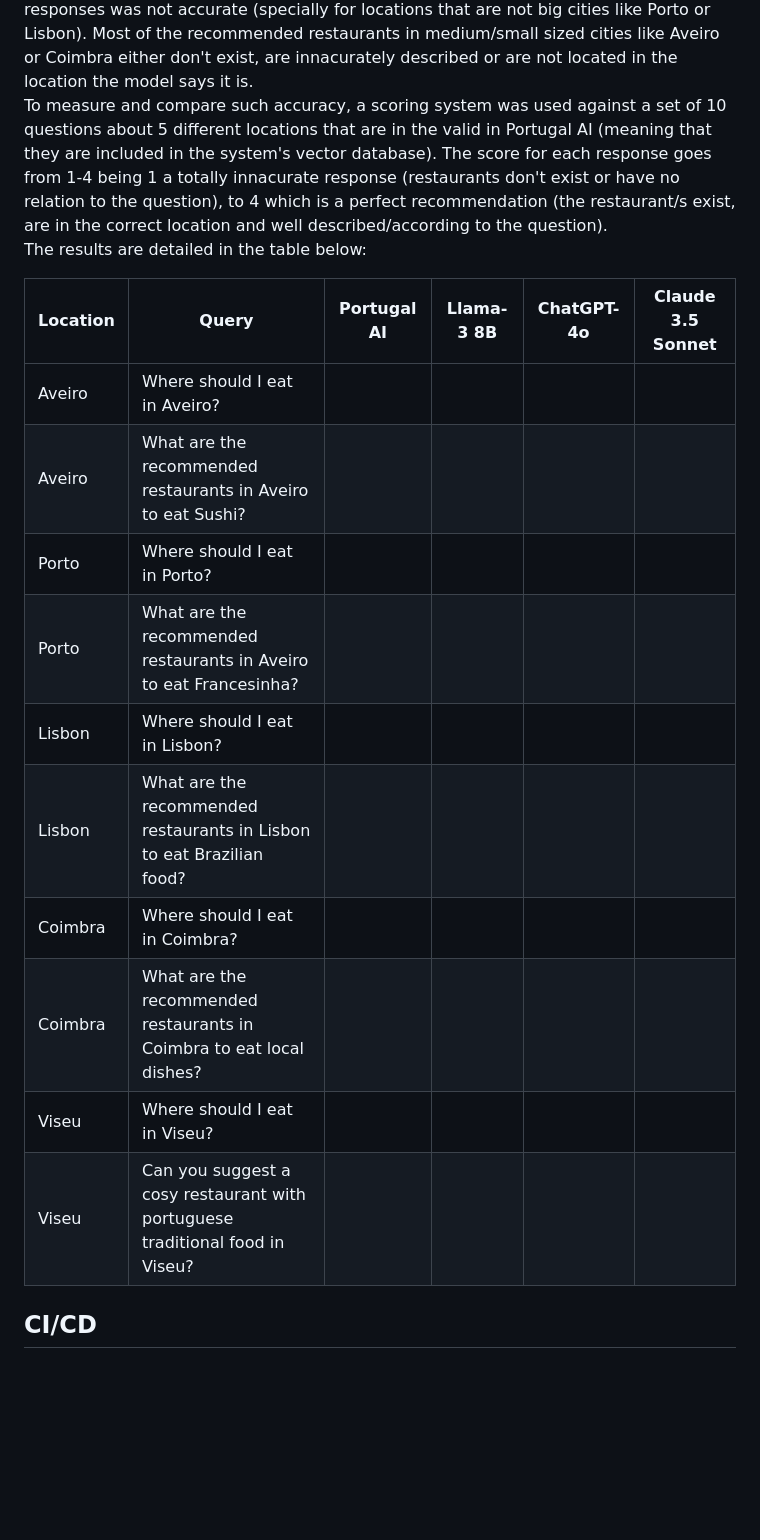
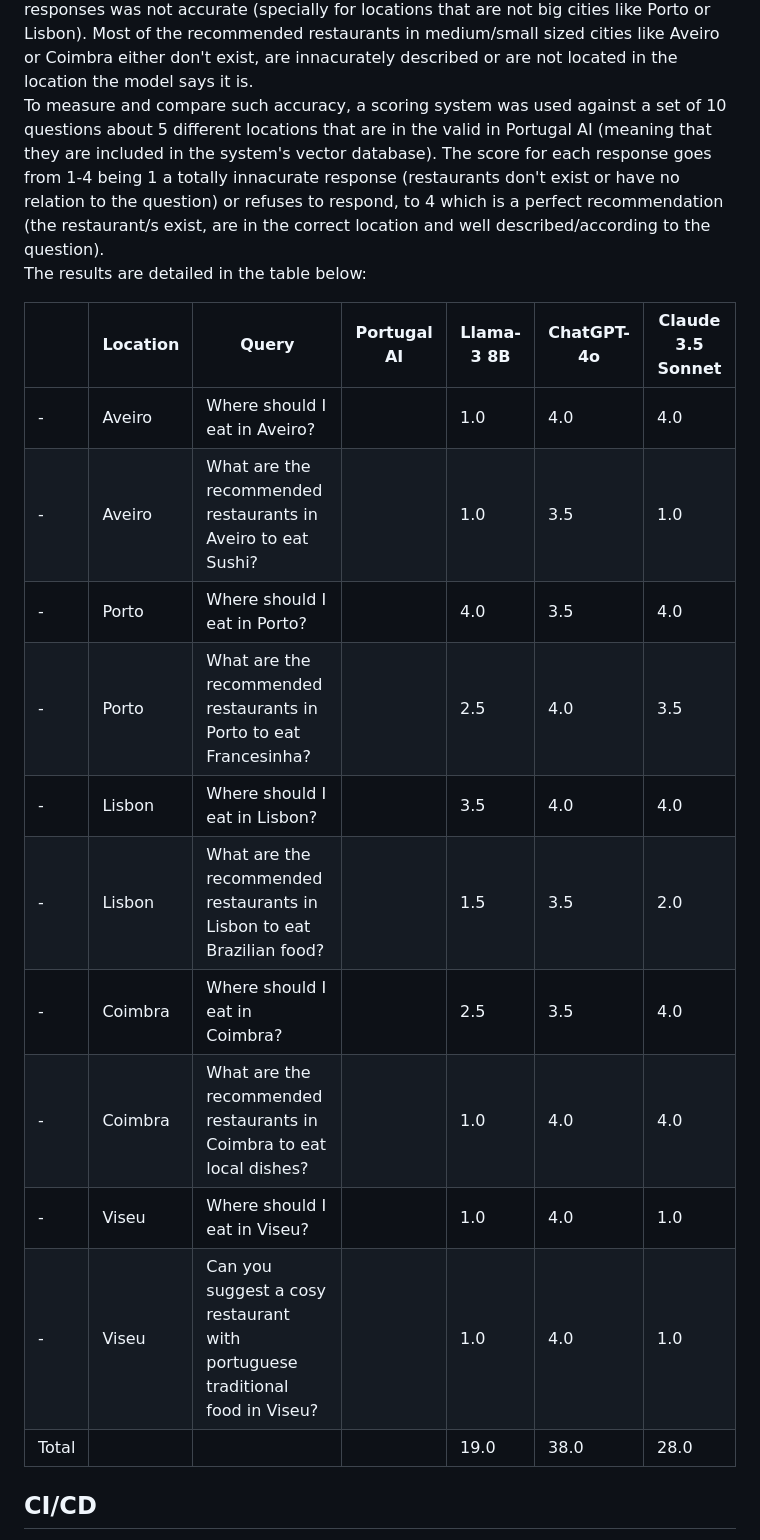
Before and after one commit to jpscardoso97/portugal-ai, a Markdown page: README.md, the part around the change. Rendered like a GitHub page; blank space fills up the shorter version.

Commit message:
Run evaluation and add scores for competitors

```diff
--- a/README.md
+++ b/README.md
@@ -51,21 +51,22 @@ Here are the results:
 
 For the system accuracy performance evaluation, it was compared against the original LLM (Llama-3 8B without RAG), ChatGpt-4o and Claude 3.5 Sonnet.
 The overall result was very satisfactory for the implemented system. It outperforms all the competitors because of it's capacity to use curated content as context to its responses. Even though the SOTA chat models provided richer responses, most of the information in such responses was not accurate (specially for locations that are not big cities like Porto or Lisbon). Most of the recommended restaurants in medium/small sized cities like Aveiro or Coimbra either don't exist, are innacurately described or are not located in the location the model says it is.
-To measure and compare such accuracy, a scoring system was used against a set of 10 questions about 5 different locations that are in the valid in Portugal AI (meaning that they are included in the system's vector database). The score for each response goes from 1-4 being 1 a totally innacurate response (restaurants don't exist or have no relation to the question), to 4 which is a perfect recommendation (the restaurant/s exist, are in the correct location and well described/according to the question).
+To measure and compare such accuracy, a scoring system was used against a set of 10 questions about 5 different locations that are in the valid in Portugal AI (meaning that they are included in the system's vector database). The score for each response goes from 1-4 being 1 a totally innacurate response (restaurants don't exist or have no relation to the question) or refuses to respond, to 4 which is a perfect recommendation (the restaurant/s exist, are in the correct location and well described/according to the question).
 The results are detailed in the table below:
 
-| Location | Query                                                                        | Portugal AI | Llama-3 8B | ChatGPT-4o | Claude 3.5 Sonnet |
-|----------|------------------------------------------------------------------------------|-------------|------------|------------|-------------------|
-| Aveiro   | Where should I eat in Aveiro?                                                |             |            |            |                   |
-| Aveiro   | What are the recommended restaurants in Aveiro to eat Sushi?                 |             |            |            |                   |
-| Porto    | Where should I eat in Porto?                                                 |             |            |            |                   |
-| Porto    | What are the recommended restaurants in Aveiro to eat Francesinha?           |             |            |            |                   |
-| Lisbon   | Where should I eat in Lisbon?                                                |             |            |            |                   |
-| Lisbon   | What are the recommended restaurants in Lisbon to eat Brazilian food?        |             |            |            |                   |
-| Coimbra  | Where should I eat in Coimbra?                                               |             |            |            |                   |
-| Coimbra  | What are the recommended restaurants in Coimbra to eat local dishes?         |             |            |            |                   |
-| Viseu    | Where should I eat in Viseu?                                                 |             |            |            |                   |
-| Viseu    | Can you suggest a cosy restaurant with portuguese traditional food in Viseu? |             |            |            |                   |
+|        | Location | Query                                                                        | Portugal AI | Llama-3 8B | ChatGPT-4o | Claude 3.5 Sonnet |
+|--------|----------|------------------------------------------------------------------------------|-------------|------------|------------|-------------------|
+|   -    | Aveiro   | Where should I eat in Aveiro?                                                |             |    1.0     |     4.0    |        4.0        |
+|   -    | Aveiro   | What are the recommended restaurants in Aveiro to eat Sushi?                 |             |    1.0     |     3.5    |        1.0        |
+|   -    | Porto    | Where should I eat in Porto?                                                 |             |    4.0     |     3.5    |        4.0        |
+|   -    | Porto    | What are the recommended restaurants in Porto to eat Francesinha?            |             |    2.5     |     4.0    |        3.5        |
+|   -    | Lisbon   | Where should I eat in Lisbon?                                                |             |    3.5     |     4.0    |        4.0        |
+|   -    | Lisbon   | What are the recommended restaurants in Lisbon to eat Brazilian food?        |             |    1.5     |     3.5    |        2.0        |
+|   -    | Coimbra  | Where should I eat in Coimbra?                                               |             |    2.5     |     3.5    |        4.0        |
+|   -    | Coimbra  | What are the recommended restaurants in Coimbra to eat local dishes?         |             |    1.0     |     4.0    |        4.0        |
+|   -    | Viseu    | Where should I eat in Viseu?                                                 |             |    1.0     |     4.0    |        1.0        |
+|   -    | Viseu    | Can you suggest a cosy restaurant with portuguese traditional food in Viseu? |             |    1.0     |     4.0    |        1.0        |
+| Total  |          |                                                                              |             |    19.0    |     38.0   |        28.0         |
 
 ## CI/CD
 There are three pipelines in this project:
```
